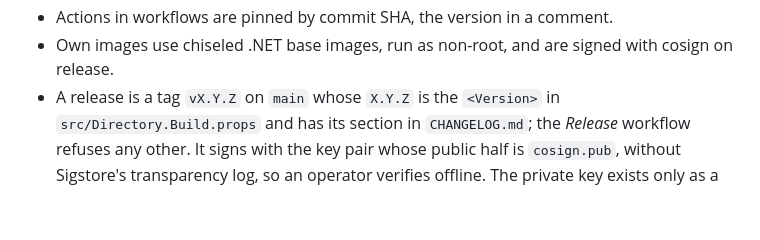
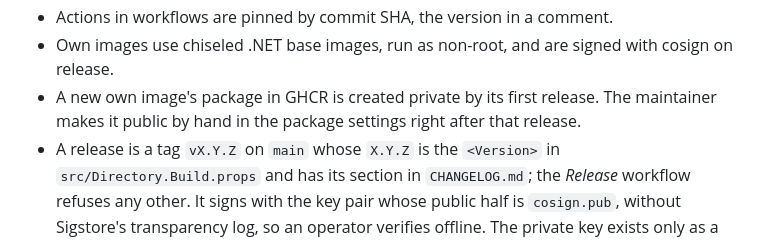
Before and after one commit to data-worx/homeport, a Markdown page: AGENTS.md, the part around the change. Drawn GitHub-style; blank space fills up the shorter version.

```diff
--- a/AGENTS.md
+++ b/AGENTS.md
@@ -381,6 +381,9 @@ See [ADR-0009](docs/architecture/adr/0009-supply-chain-security.md) and
 - Actions in workflows are pinned by commit SHA, the version in a comment.
 - Own images use chiseled .NET base images, run as non-root, and are signed
   with cosign on release.
+- A new own image's package in GHCR is created private by its first
+  release. The maintainer makes it public by hand in the package settings
+  right after that release.
 - A release is a tag `vX.Y.Z` on `main` whose `X.Y.Z` is the `<Version>` in
   `src/Directory.Build.props` and has its section in `CHANGELOG.md`; the
   *Release* workflow refuses any other. It signs with the key pair whose
```
Also changed, not shown: docs/architecture/supply-chain.md (+6 -0 lines).
